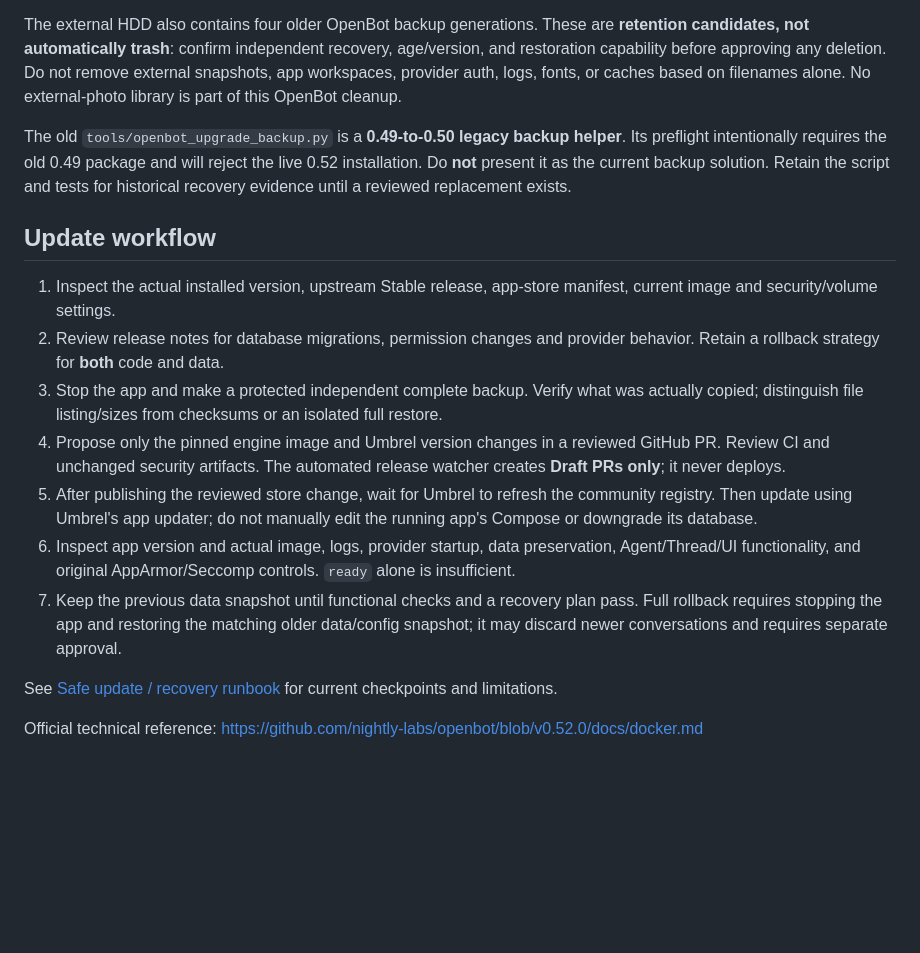
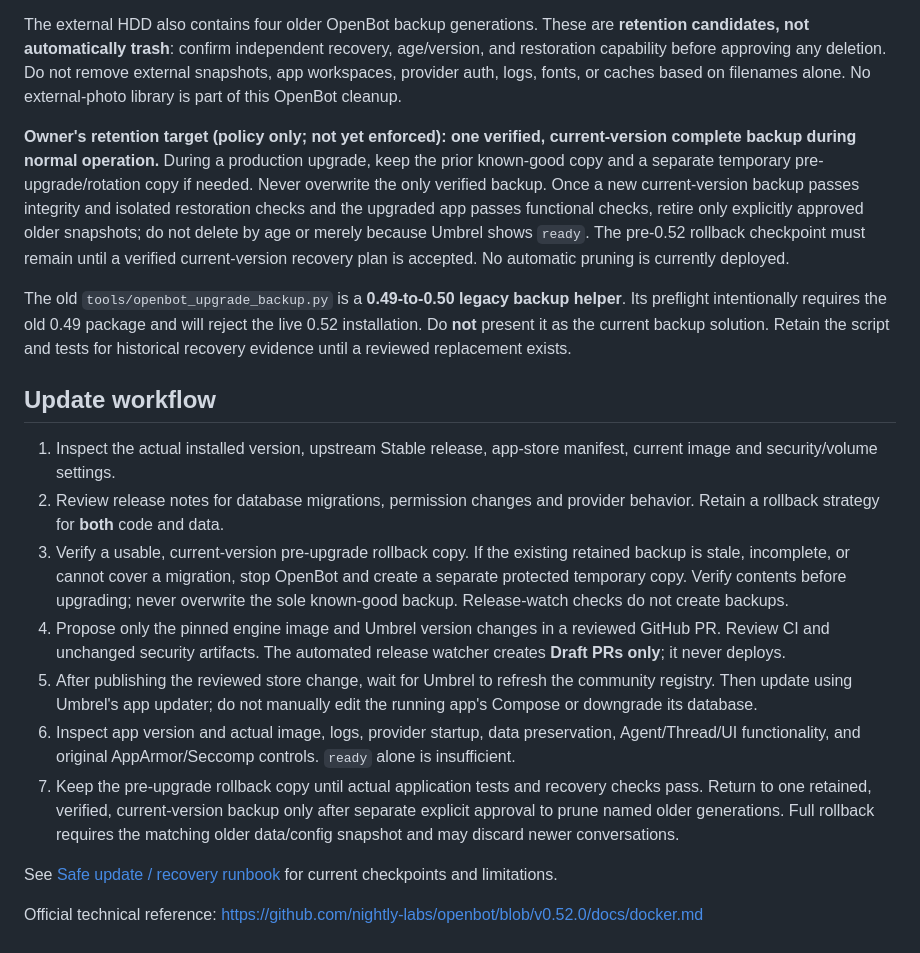
Before and after one commit to mochingub-kub/mochilab-openbot-store, a Markdown page: README.md, the part around the change. Rendered like a GitHub page; blank space fills up the shorter version.

Commit message:
docs: define one verified retained backup and safe temporary rotation

```diff
--- a/README.md
+++ b/README.md
@@ -53,17 +53,19 @@ On 27 October 2026 a fresh pre-0.52 stopped-app copy was placed on a separate ex
 
 The external HDD also contains four older OpenBot backup generations. These are **retention candidates, not automatically trash**: confirm independent recovery, age/version, and restoration capability before approving any deletion. Do not remove external snapshots, app workspaces, provider auth, logs, fonts, or caches based on filenames alone. No external-photo library is part of this OpenBot cleanup.
 
+**Owner's retention target (policy only; not yet enforced): one verified, current-version complete backup during normal operation.** During a production upgrade, keep the prior known-good copy and a separate temporary pre-upgrade/rotation copy if needed. Never overwrite the only verified backup. Once a new current-version backup passes integrity and isolated restoration checks and the upgraded app passes functional checks, retire only explicitly approved older snapshots; do not delete by age or merely because Umbrel shows `ready`. The pre-0.52 rollback checkpoint must remain until a verified current-version recovery plan is accepted. No automatic pruning is currently deployed.
+
 The old `tools/openbot_upgrade_backup.py` is a **0.49-to-0.50 legacy backup helper**. Its preflight intentionally requires the old 0.49 package and will reject the live 0.52 installation. Do **not** present it as the current backup solution. Retain the script and tests for historical recovery evidence until a reviewed replacement exists.
 
 ## Update workflow
 
 1. Inspect the actual installed version, upstream Stable release, app-store manifest, current image and security/volume settings.
 2. Review release notes for database migrations, permission changes and provider behavior. Retain a rollback strategy for **both** code and data.
-3. Stop the app and make a protected independent complete backup. Verify what was actually copied; distinguish file listing/sizes from checksums or an isolated full restore.
+3. Verify a usable, current-version pre-upgrade rollback copy. If the existing retained backup is stale, incomplete, or cannot cover a migration, stop OpenBot and create a separate protected temporary copy. Verify contents before upgrading; never overwrite the sole known-good backup. Release-watch checks do not create backups.
 4. Propose only the pinned engine image and Umbrel version changes in a reviewed GitHub PR. Review CI and unchanged security artifacts. The automated release watcher creates **Draft PRs only**; it never deploys.
 5. After publishing the reviewed store change, wait for Umbrel to refresh the community registry. Then update using Umbrel's app updater; do not manually edit the running app's Compose or downgrade its database.
 6. Inspect app version and actual image, logs, provider startup, data preservation, Agent/Thread/UI functionality, and original AppArmor/Seccomp controls. `ready` alone is insufficient.
-7. Keep the previous data snapshot until functional checks and a recovery plan pass. Full rollback requires stopping the app and restoring the matching older data/config snapshot; it may discard newer conversations and requires separate approval.
+7. Keep the pre-upgrade rollback copy until actual application tests and recovery checks pass. Return to one retained, verified, current-version backup only after separate explicit approval to prune named older generations. Full rollback requires the matching older data/config snapshot and may discard newer conversations.
 
 See [Safe update / recovery runbook](docs/SAFE-UPDATER.md) for current checkpoints and limitations.
 
```
